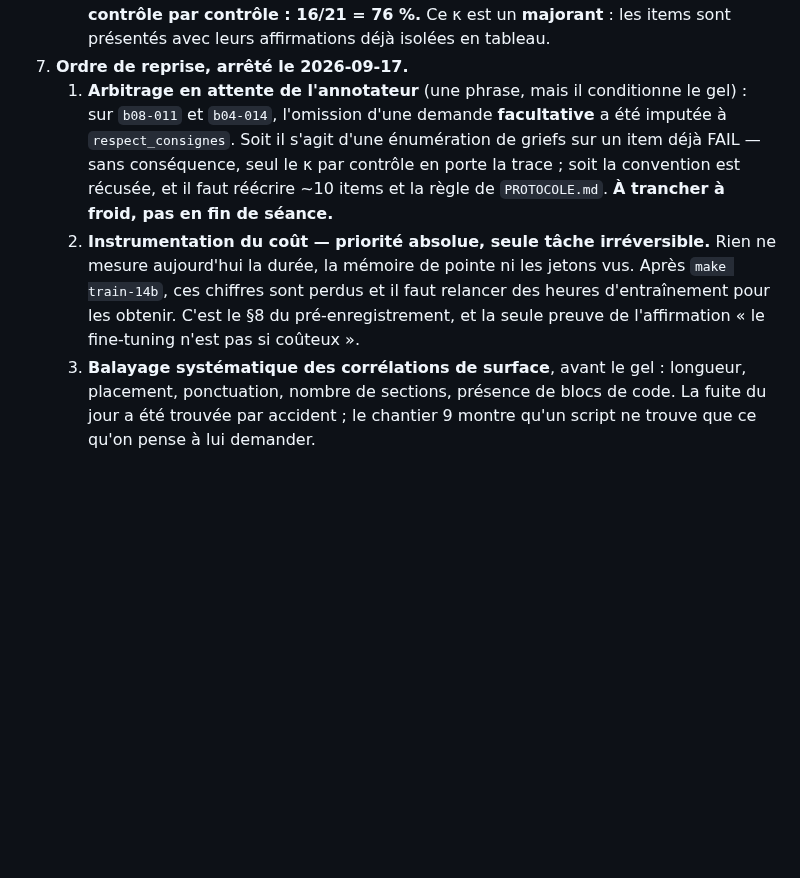
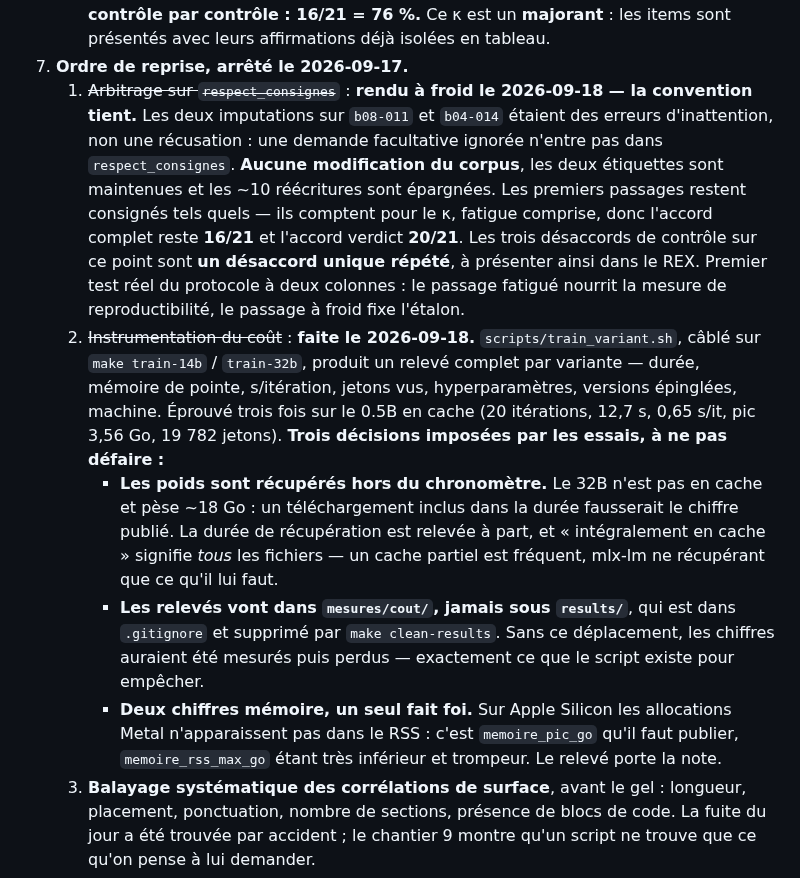
Before and after one commit to baretto-labs/llm-as-a-judge, a Markdown page: WIP.md, the part around the change. GitHub-like rendering; blank space fills up the shorter version.

Commit message:
Record the cold arbitration in WIP.md, and close the cost-instrumentation step
Repairs a gap in the history: the previous commit's `git add -A` swallowed the
arbitration note appended to REVUE_GOLDEN.md, so that decision landed under a
message about instrumentation and the intended second commit had nothing left to
make. The text was safe but the history was misleading, and the commit was already
pushed, so this records the decision where it was missing rather than rewriting it.

The arbitration, answered at the start of a fresh session after being deferred
overnight on purpose: the convention stands. The two respect_consignes
disagreements on b08-011 and b04-014 were inattention, not a rejection — an
ignored optional request does not weigh on that check. No corpus change, both
labels kept, and the ten-odd rewrites a rejection would have forced are spared.
First-pass answers stay as recorded since they count for kappa, fatigue included,
so agreement remains 16/21 on checks and 20/21 on verdicts; the three check
disagreements on this point are one repeated disagreement, not three.

It is also the first real test of the two-column protocol adopted the day before:
the tired pass feeds the reproducibility measure, the cold pass sets the standard.

Also marks the cost instrumentation done, with the three decisions the trial runs
forced written down so they are not undone later: weights fetched outside the
timed region, reports written to mesures/cout/ rather than the git-ignored and
cleanable results/, and peak memory footprint as the figure to publish rather than
max RSS, which misses Metal allocations.

Next: the systematic sweep for surface correlations, before the corpus freeze.

Co-Authored-By: Claude Opus 5 <noreply@anthropic.com>

```diff
--- a/WIP.md
+++ b/WIP.md
@@ -48,8 +48,11 @@ Tout le détail est dans `judge-finetune/PROTOCOLE.md`.
    - **`judge-finetune/PREENREGISTREMENT.md` signé et horodaté avant tout entraînement** (2026-09-17T19:42:37+02:00). Fixe le gel du corpus, **une seule** métrique principale (justesse stricte du verdict sur 50 items), la comparaison principale **`14B-finetuned` contre `14B-baseline-conventions`** — et non contre le modèle nu, qui serait un homme de paille —, McNemar apparié + bootstrap, la puissance connue d'avance (~15 points détectables, moins de 10 non concluant), 6 métriques secondaires non promouvables, et l'engagement de publier un résultat défavorable. Addendum daté : les 12 items RAG du golden ne reposent que sur **5 contextes distincts**, donc leur taille d'échantillon effective est plus faible que leur nombre.
    - **Relecture : 21 items sur 50**, accord verdict **20/21**, **κ = 0,901 IC 95 % [0,674 — 1,000]**. Les 4 items à difficulté réelle sont couverts, l'échantillon aléatoire de 8 (graine 17, tiré et commité **avant** relecture) est terminé sans un désaccord de verdict. **Le chiffre à publier en premier n'est pas le κ mais l'accord complet contrôle par contrôle : 16/21 = 76 %.** Ce κ est un **majorant** : les items sont présentés avec leurs affirmations déjà isolées en tableau.
 7. **Ordre de reprise, arrêté le 2026-09-17.**
-   1. **Arbitrage en attente de l'annotateur** (une phrase, mais il conditionne le gel) : sur `b08-011` et `b04-014`, l'omission d'une demande **facultative** a été imputée à `respect_consignes`. Soit il s'agit d'une énumération de griefs sur un item déjà FAIL — sans conséquence, seul le κ par contrôle en porte la trace ; soit la convention est récusée, et il faut réécrire ~10 items et la règle de `PROTOCOLE.md`. **À trancher à froid, pas en fin de séance.**
-   2. **Instrumentation du coût — priorité absolue, seule tâche irréversible.** Rien ne mesure aujourd'hui la durée, la mémoire de pointe ni les jetons vus. Après `make train-14b`, ces chiffres sont perdus et il faut relancer des heures d'entraînement pour les obtenir. C'est le §8 du pré-enregistrement, et la seule preuve de l'affirmation « le fine-tuning n'est pas si coûteux ».
+   1. ~~Arbitrage sur `respect_consignes`~~ : **rendu à froid le 2026-09-18 — la convention tient.** Les deux imputations sur `b08-011` et `b04-014` étaient des erreurs d'inattention, non une récusation : une demande facultative ignorée n'entre pas dans `respect_consignes`. **Aucune modification du corpus**, les deux étiquettes sont maintenues et les ~10 réécritures sont épargnées. Les premiers passages restent consignés tels quels — ils comptent pour le κ, fatigue comprise, donc l'accord complet reste **16/21** et l'accord verdict **20/21**. Les trois désaccords de contrôle sur ce point sont **un désaccord unique répété**, à présenter ainsi dans le REX. Premier test réel du protocole à deux colonnes : le passage fatigué nourrit la mesure de reproductibilité, le passage à froid fixe l'étalon.
+   2. ~~Instrumentation du coût~~ : **faite le 2026-09-18.** `scripts/train_variant.sh`, câblé sur `make train-14b` / `train-32b`, produit un relevé complet par variante — durée, mémoire de pointe, s/itération, jetons vus, hyperparamètres, versions épinglées, machine. Éprouvé trois fois sur le 0.5B en cache (20 itérations, 12,7 s, 0,65 s/it, pic 3,56 Go, 19 782 jetons). **Trois décisions imposées par les essais, à ne pas défaire :**
+      - **Les poids sont récupérés hors du chronomètre.** Le 32B n'est pas en cache et pèse ~18 Go : un téléchargement inclus dans la durée fausserait le chiffre publié. La durée de récupération est relevée à part, et « intégralement en cache » signifie *tous* les fichiers — un cache partiel est fréquent, mlx-lm ne récupérant que ce qu'il lui faut.
+      - **Les relevés vont dans `mesures/cout/`, jamais sous `results/`**, qui est dans `.gitignore` et supprimé par `make clean-results`. Sans ce déplacement, les chiffres auraient été mesurés puis perdus — exactement ce que le script existe pour empêcher.
+      - **Deux chiffres mémoire, un seul fait foi.** Sur Apple Silicon les allocations Metal n'apparaissent pas dans le RSS : c'est `memoire_pic_go` qu'il faut publier, `memoire_rss_max_go` étant très inférieur et trompeur. Le relevé porte la note.
    3. **Balayage systématique des corrélations de surface**, avant le gel : longueur, placement, ponctuation, nombre de sections, présence de blocs de code. La fuite du jour a été trouvée par accident ; le chantier 9 montre qu'un script ne trouve que ce qu'on pense à lui demander.
    4. Puis gel, puis entraînement. Pendant qu'il tourne : variante `14B-baseline-conventions` dans `configs/variants.json`, McNemar apparié et métriques par strate dans `benchmark_judges.py`.
    5. En parallèle, sans rien bloquer : les 29 items de relecture restants, pour resserrer l'IC du κ d'environ moitié.
```
